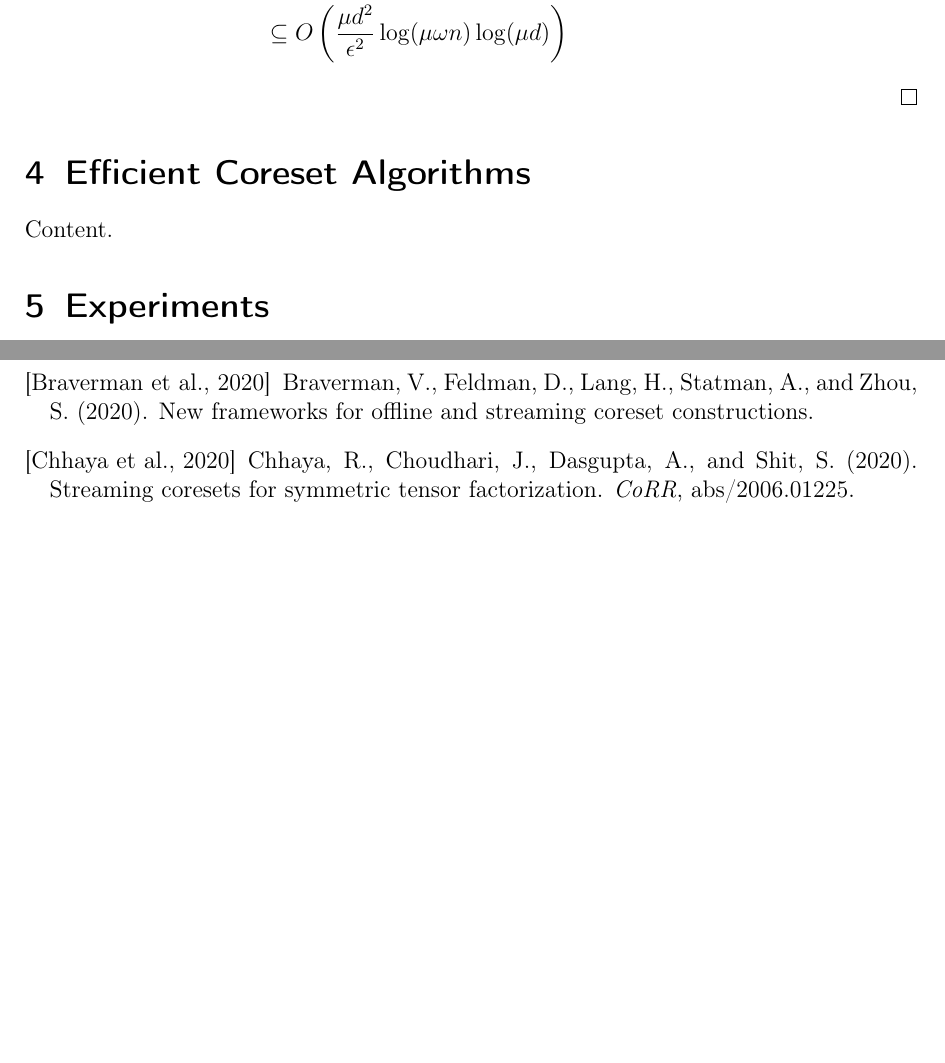
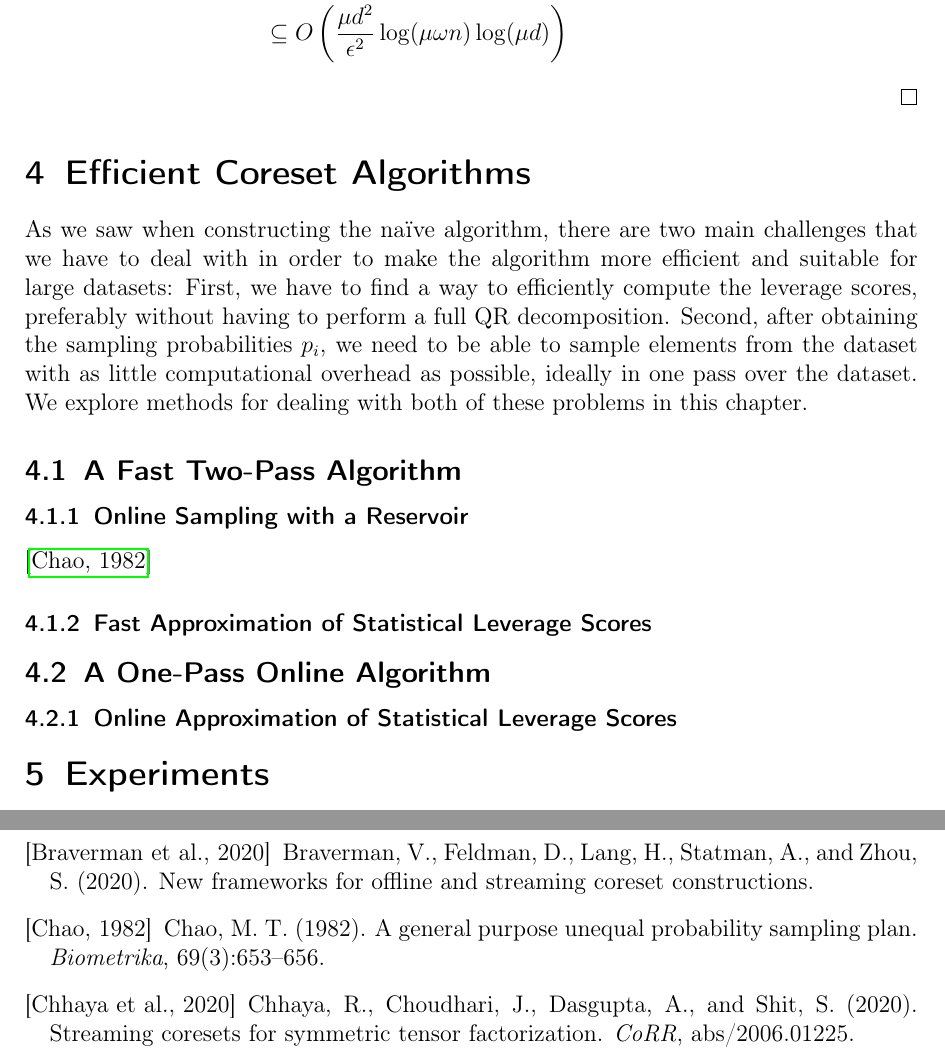
Before and after one commit to chr-peters/masters-thesis, a LaTeX thesis (masters_thesis_christian_peters.tex, which reads sections/efficient_algorithms.tex): two parts of pages 36 and 38 of 40, joined at a grey line, cut so that both start at the same text, the shorter picture padded with empty space. Compiled offline with pdfLaTeX.

Commit message:
first attempt at an introduction of the efficient coreset algorithms chapter

```diff
--- a/sections/efficient_algorithms.tex
+++ b/sections/efficient_algorithms.tex
@@ -1,3 +1,26 @@
 \section{Efficient Coreset Algorithms}
 
-Content.
+As we saw when constructing the na\"ive algorithm, there are two
+main challenges that we have to deal with in order to make the
+algorithm more efficient and suitable for large datasets:
+First, we have to find a way to efficiently compute the
+leverage scores, preferably without
+having to perform a full QR decomposition.
+Second, after obtaining the sampling probabilities $p_i$, we
+need to be able to sample elements from the dataset
+with as little computational overhead as possible, ideally
+in one pass over the dataset.
+We explore methods for dealing with both of these problems in this
+chapter.
+
+\subsection{A Fast Two-Pass Algorithm}
+
+\subsubsection{Online Sampling with a Reservoir}
+
+\cite{reservoir-sampler}
+
+\subsubsection{Fast Approximation of Statistical Leverage Scores}
+
+\subsection{A One-Pass Online Algorithm}
+
+\subsubsection{Online Approximation of Statistical Leverage Scores}
```
